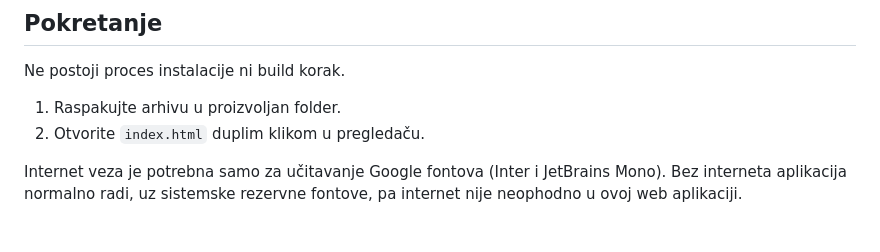
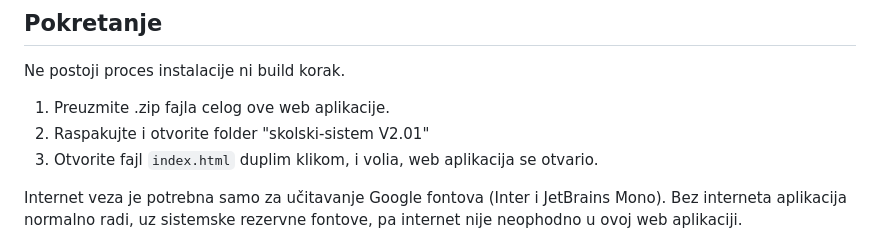
Before and after one commit to Mug208/school-information, a Markdown page: README.md, the part around the change. GitHub-like rendering.

Commit message:
Unapredio sam README instrukcije za web aplikaciju setup

```diff
--- a/README.md
+++ b/README.md
@@ -54,8 +54,9 @@ Projekat je napisan samo u HTML, CSS i JavaScriptu, bez ikakvih frameworka, bund
 
 Ne postoji proces instalacije ni build korak.
 
-1. Raspakujte arhivu u proizvoljan folder.
-2. Otvorite `index.html` duplim klikom u pregledaču.
+1. Preuzmite .zip fajla celog ove web aplikacije.
+2. Raspakujte i otvorite folder "skolski-sistem V2.01"
+3. Otvorite fajl `index.html` duplim klikom, i volia, web aplikacija se otvario.
 
 Internet veza je potrebna samo za učitavanje Google fontova (Inter i JetBrains Mono). Bez interneta aplikacija normalno radi, uz sistemske rezervne fontove, pa internet nije neophodno u ovoj web aplikaciji.
 
```
